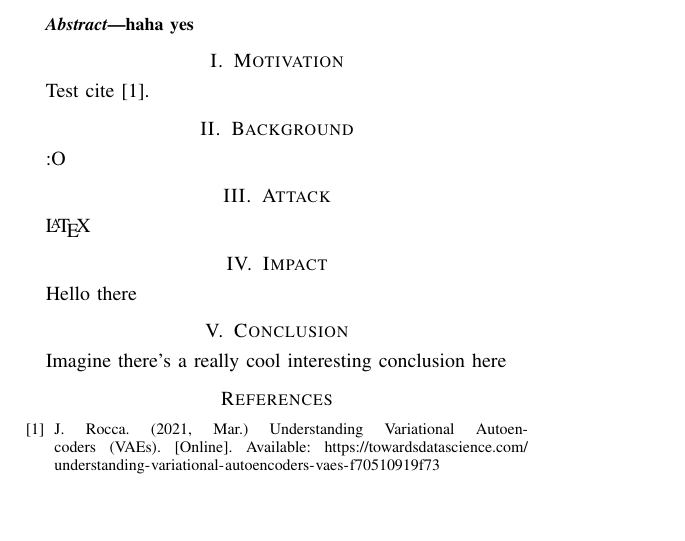
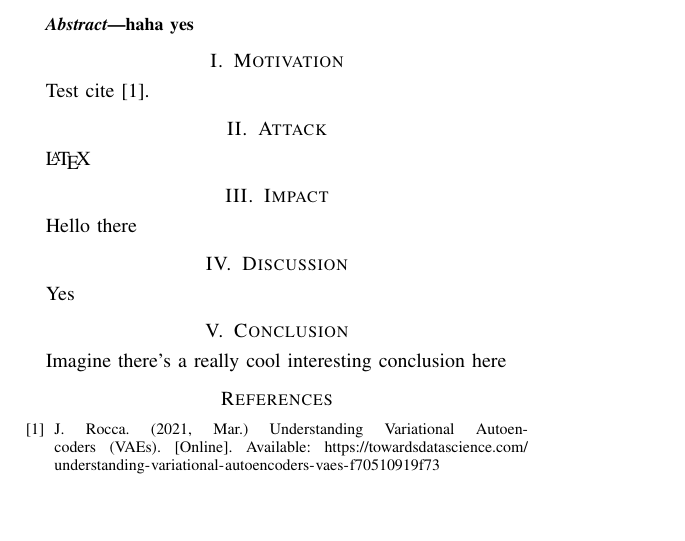
Before and after one commit to ssloxford/dishing-out-dos, a LaTeX paper (main.tex, which reads background.tex, discussion.tex): part of the page, cut so that both start at the same text. Compiled offline with pdfLaTeX.

Commit message:
Changed section names

```diff
--- a/background.tex
+++ /dev/null
@@ -1,3 +0,0 @@
-\section{Background}\label{sec:background}
-
-:O
--- /dev/null
+++ b/discussion.tex
@@ -0,0 +1,3 @@
+\section{Discussion}\label{sec:discussion}
+
+Yes
--- a/main.tex
+++ b/main.tex
@@ -68,13 +68,9 @@ ivan.martinovic@cs.ox.ac.uk}}
 \input{abstract.tex}
 
 \input{motivation.tex}
-\input{background.tex}
-%\input{threat_model.tex}
 \input{attack.tex}
 \input{impact.tex}
-%\input{evaluation.tex}
-%\input{countermeasures.tex}
-%\input{discussion.tex}
+\input{discussion.tex}
 \input{conclusion.tex}
 
 % Fix repeated authors showing as dash
```
Also changed, not shown: main.pdf.
